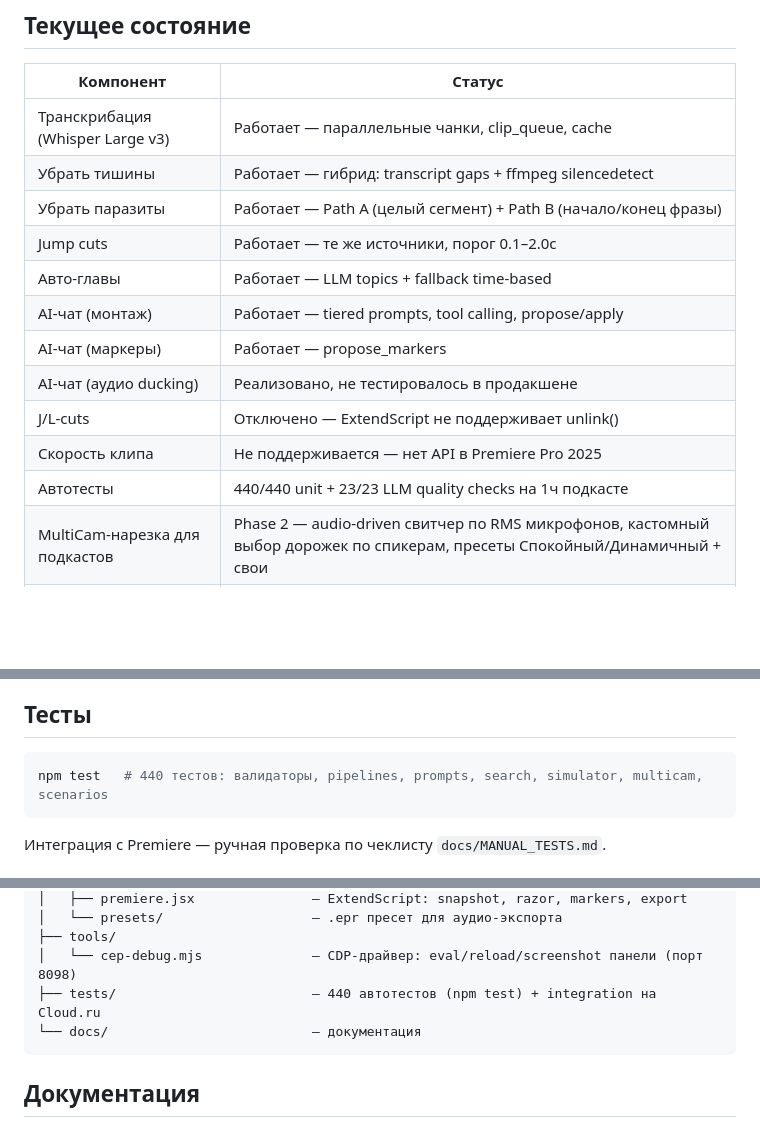
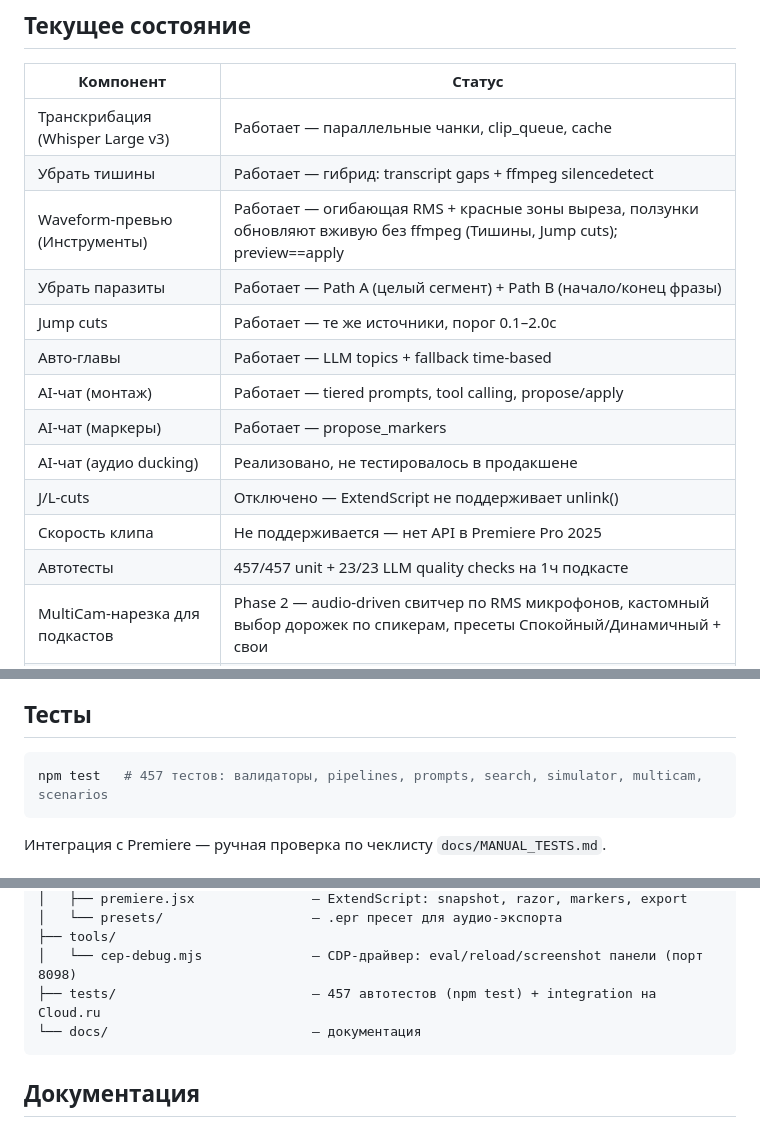
Before and after one commit to glmelnik96/Extensions-LLM-Chat_Pr, a Markdown page: README.md, 3 parts joined by grey strips. Drawn GitHub-style; blank space fills up the shorter version.

````diff
--- a/README.md
+++ b/README.md
@@ -11,6 +11,7 @@
 |-----------|--------|
 | Транскрибация (Whisper Large v3) | Работает — параллельные чанки, clip_queue, cache |
 | Убрать тишины | Работает — гибрид: transcript gaps + ffmpeg silencedetect |
+| Waveform-превью (Инструменты) | Работает — огибающая RMS + красные зоны выреза, ползунки обновляют вживую без ffmpeg (Тишины, Jump cuts); preview==apply |
 | Убрать паразиты | Работает — Path A (целый сегмент) + Path B (начало/конец фразы) |
 | Jump cuts | Работает — те же источники, порог 0.1–2.0с |
 | Авто-главы | Работает — LLM topics + fallback time-based |
@@ -19,7 +20,7 @@
 | AI-чат (аудио ducking) | Реализовано, не тестировалось в продакшене |
 | J/L-cuts | Отключено — ExtendScript не поддерживает unlink() |
 | Скорость клипа | Не поддерживается — нет API в Premiere Pro 2025 |
-| Автотесты | 440/440 unit + 23/23 LLM quality checks на 1ч подкасте |
+| Автотесты | 457/457 unit + 23/23 LLM quality checks на 1ч подкасте |
 | MultiCam-нарезка для подкастов | Phase 2 — audio-driven свитчер по RMS микрофонов, кастомный выбор дорожек по спикерам, пресеты Спокойный/Динамичный + свои |
 | Чекпоинты / Откат | Работает — бэкап-секвенция перед каждым apply, кнопка «⏪ Откатить» |
 | Кликабельные таймкоды | Работает — в proposal-картах и в свободном тексте чата («763–778 сек», «12:43») → клик двигает плейхед |
@@ -280,7 +281,7 @@ var FM_SECRETS = { apiKey: 'ваш-ключ-cloud-ru' };
 ## Тесты
 
 ```bash
-npm test   # 440 тестов: валидаторы, pipelines, prompts, search, simulator, multicam, scenarios
+npm test   # 457 тестов: валидаторы, pipelines, prompts, search, simulator, multicam, scenarios
 ```
 
 Интеграция с Premiere — ручная проверка по чеклисту `docs/MANUAL_TESTS.md`.
@@ -325,7 +326,7 @@ npm test   # 440 тестов: валидаторы, pipelines, prompts, search,
 │   └── presets/                   — .epr пресет для аудио-экспорта
 ├── tools/
 │   └── cep-debug.mjs              — CDP-драйвер: eval/reload/screenshot панели (порт 8098)
-├── tests/                         — 440 автотестов (npm test) + integration на Cloud.ru
+├── tests/                         — 457 автотестов (npm test) + integration на Cloud.ru
 └── docs/                          — документация
 ```
 
````
Also changed, not shown: HANDOFF.md (+3 -3 lines), docs/CHANGELOG.md (+16 -0 lines).
